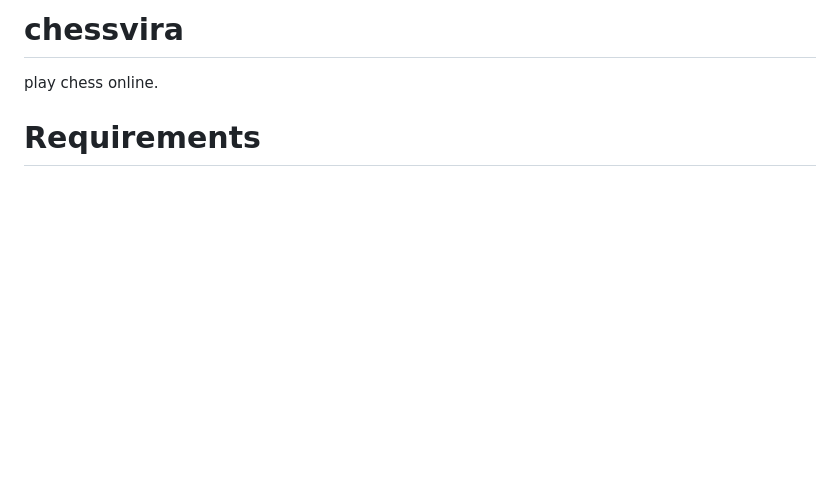
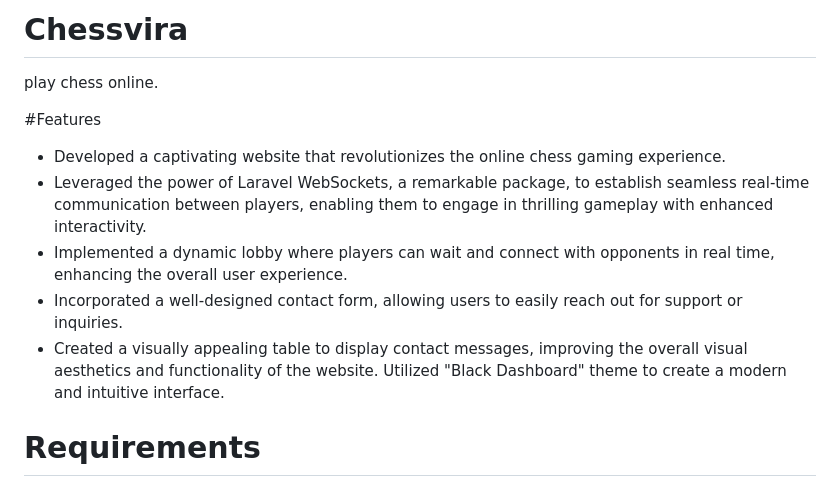
Before and after one commit to nourKasier/chessvira, a Markdown page: README.md, the part around the change. Drawn GitHub-style; blank space fills up the shorter version.

```diff
--- a/README.md
+++ b/README.md
@@ -1,5 +1,13 @@
-# chessvira
+# Chessvira
 play chess online.
+
+#Features
+- Developed a captivating website that revolutionizes the online chess gaming experience.
+- Leveraged the power of Laravel WebSockets, a remarkable package, to establish seamless real-time communication between players, enabling them to engage in thrilling gameplay with enhanced interactivity.
+- Implemented a dynamic lobby where players can wait and connect with opponents in real time, enhancing the overall user experience.
+- Incorporated a well-designed contact form, allowing users to easily reach out for support or inquiries.
+- Created a visually appealing table to display contact messages, improving the overall visual aesthetics and functionality of the website.
+Utilized "Black Dashboard" theme to create a modern and intuitive interface.
 
 # Requirements
 - PHP ^8.1
```
